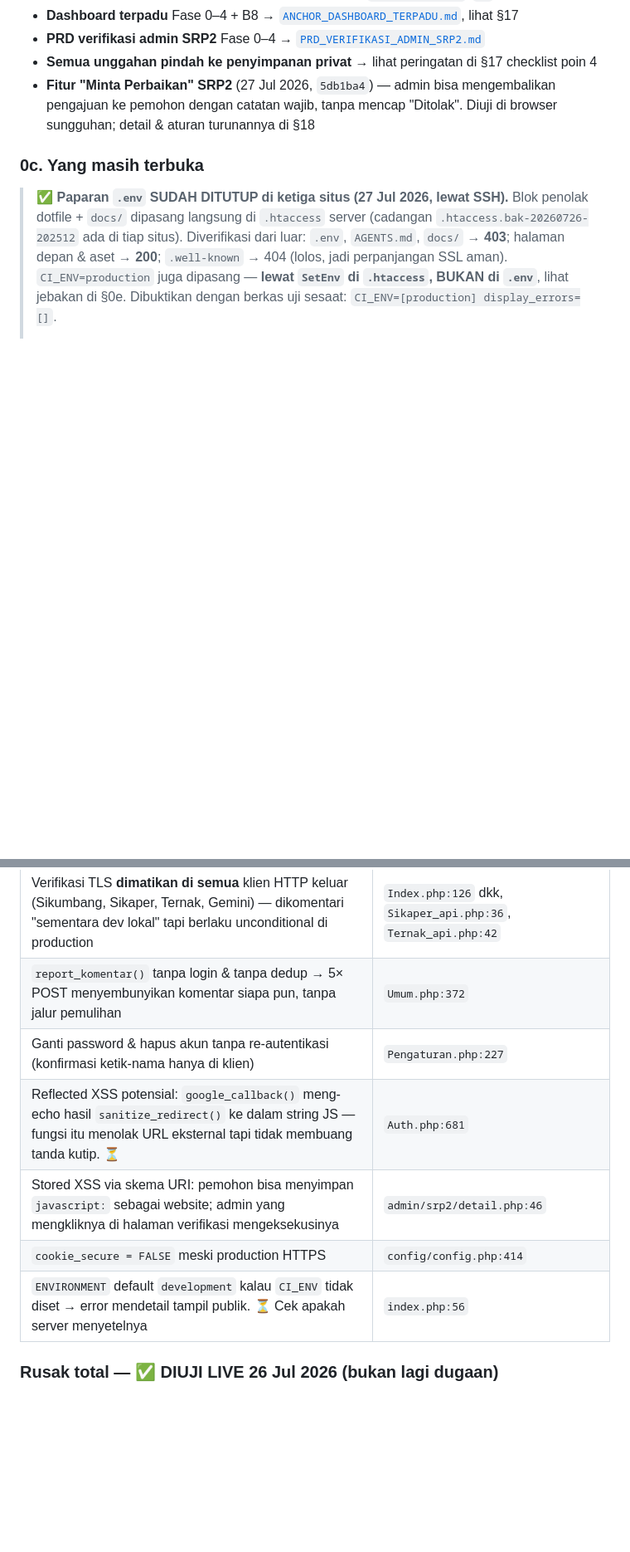
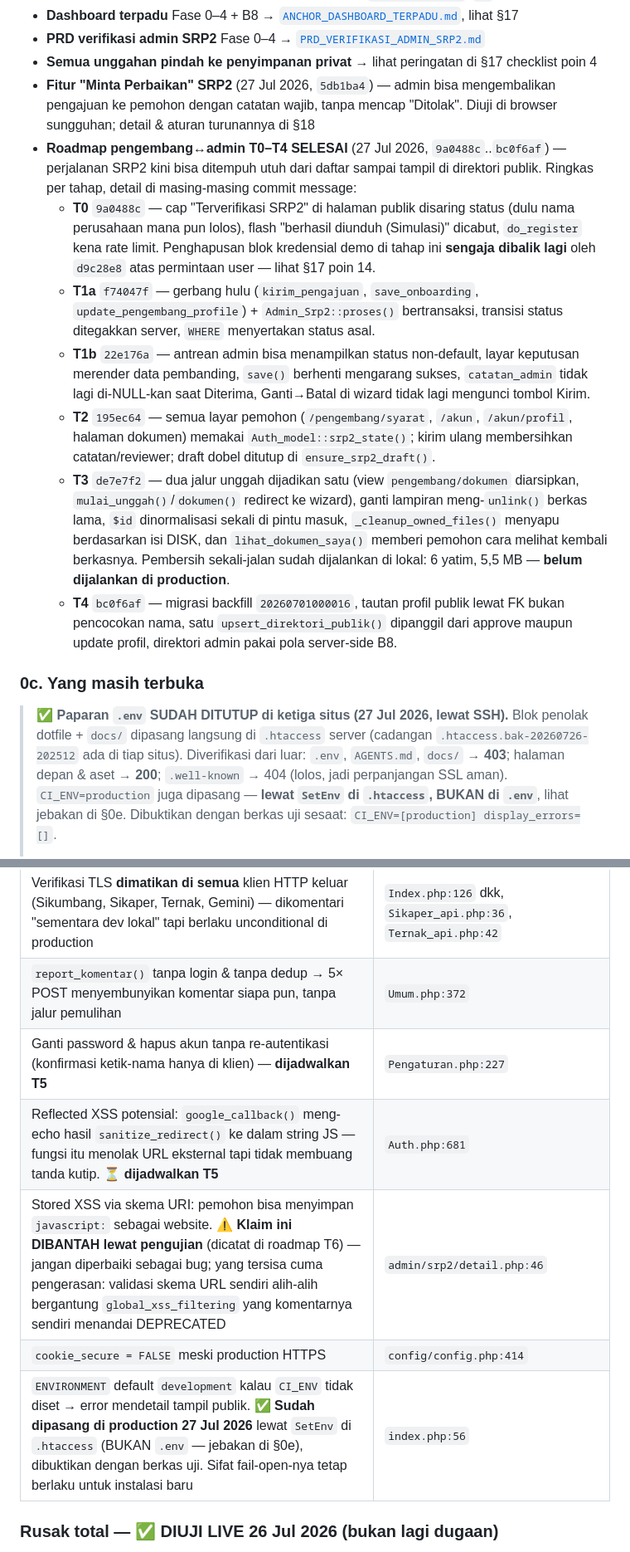
Before and after one commit to faisalekasyahputra/klinik_new, a Markdown page: AGENTS.md, 2 parts joined by grey strips. Shown at 83% size. Drawn GitHub-style; blank space fills up the shorter version.

```diff
--- a/AGENTS.md
+++ b/AGENTS.md
@@ -56,6 +58,13 @@ Semua sudah selesai + terverifikasi lewat HTTP nyata, bukan hanya dibaca kodenya
 - **PRD verifikasi admin SRP2** Fase 0–4 → [`PRD_VERIFIKASI_ADMIN_SRP2.md`](docs/product/PRD_VERIFIKASI_ADMIN_SRP2.md)
 - **Semua unggahan pindah ke penyimpanan privat** → lihat peringatan di §17 checklist poin 4
 - **Fitur "Minta Perbaikan" SRP2** (27 Jul 2026, `5db1ba4`) — admin bisa mengembalikan pengajuan ke pemohon dengan catatan wajib, tanpa mencap "Ditolak". Diuji di browser sungguhan; detail & aturan turunannya di §18
+- **Roadmap pengembang↔admin T0–T4 SELESAI** (27 Jul 2026, `9a0488c`..`bc0f6af`) — perjalanan SRP2 kini bisa ditempuh utuh dari daftar sampai tampil di direktori publik. Ringkas per tahap, detail di masing-masing commit message:
+  - **T0** `9a0488c` — cap "Terverifikasi SRP2" di halaman publik disaring status (dulu nama perusahaan mana pun lolos), flash "berhasil diunduh (Simulasi)" dicabut, `do_register` kena rate limit. Penghapusan blok kredensial demo di tahap ini **sengaja dibalik lagi** oleh `d9c28e8` atas permintaan user — lihat §17 poin 14.
+  - **T1a** `f74047f` — gerbang hulu (`kirim_pengajuan`, `save_onboarding`, `update_pengembang_profile`) + `Admin_Srp2::proses()` bertransaksi, transisi status ditegakkan server, `WHERE` menyertakan status asal.
+  - **T1b** `22e176a` — antrean admin bisa menampilkan status non-default, layar keputusan merender data pembanding, `save()` berhenti mengarang sukses, `catatan_admin` tidak lagi di-NULL-kan saat Diterima, Ganti→Batal di wizard tidak lagi mengunci tombol Kirim.
+  - **T2** `195ec64` — semua layar pemohon (`/pengembang/syarat`, `/akun`, `/akun/profil`, halaman dokumen) memakai `Auth_model::srp2_state()`; kirim ulang membersihkan catatan/reviewer; draft dobel ditutup di `ensure_srp2_draft()`.
+  - **T3** `de7e7f2` — dua jalur unggah dijadikan satu (view `pengembang/dokumen` diarsipkan, `mulai_unggah()`/`dokumen()` redirect ke wizard), ganti lampiran meng-`unlink()` berkas lama, `$id` dinormalisasi sekali di pintu masuk, `_cleanup_owned_files()` menyapu berdasarkan isi DISK, dan `lihat_dokumen_saya()` memberi pemohon cara melihat kembali berkasnya. Pembersih sekali-jalan sudah dijalankan di lokal: 6 yatim, 5,5 MB — **belum dijalankan di production**.
+  - **T4** `bc0f6af` — migrasi backfill `20260701000016`, tautan profil publik lewat FK bukan pencocokan nama, satu `upsert_direktori_publik()` dipanggil dari approve maupun update profil, direktori admin pakai pola server-side B8.
 
 ### 0c. Yang masih terbuka
 
@@ -485,11 +497,11 @@ Ringkasan yang paling berdampak dari 141 temuan. Detail lengkap per subsistem: [
 | `submit_antrean()` menerima `program_id`, NIK, dan seluruh data survei mentah dari POST tanpa validasi — bertentangan dengan §15 (jalur `ajukan_solusi` patuh, jalur ini tidak) | `Program.php:383` |
 | Verifikasi TLS **dimatikan di semua** klien HTTP keluar (Sikumbang, Sikaper, Ternak, Gemini) — dikomentari "sementara dev lokal" tapi berlaku unconditional di production | `Index.php:126` dkk, `Sikaper_api.php:36`, `Ternak_api.php:42` |
 | `report_komentar()` tanpa login & tanpa dedup → 5× POST menyembunyikan komentar siapa pun, tanpa jalur pemulihan | `Umum.php:372` |
-| Ganti password & hapus akun tanpa re-autentikasi (konfirmasi ketik-nama hanya di klien) | `Pengaturan.php:227` |
-| Reflected XSS potensial: `google_callback()` meng-echo hasil `sanitize_redirect()` ke dalam string JS — fungsi itu menolak URL eksternal tapi tidak membuang tanda kutip. ⏳ | `Auth.php:681` |
-| Stored XSS via skema URI: pemohon bisa menyimpan `javascript:` sebagai website; admin yang mengkliknya di halaman verifikasi mengeksekusinya | `admin/srp2/detail.php:46` |
+| Ganti password & hapus akun tanpa re-autentikasi (konfirmasi ketik-nama hanya di klien) — **dijadwalkan T5** | `Pengaturan.php:227` |
+| Reflected XSS potensial: `google_callback()` meng-echo hasil `sanitize_redirect()` ke dalam string JS — fungsi itu menolak URL eksternal tapi tidak membuang tanda kutip. ⏳ **dijadwalkan T5** | `Auth.php:681` |
+| Stored XSS via skema URI: pemohon bisa menyimpan `javascript:` sebagai website. ⚠️ **Klaim ini DIBANTAH lewat pengujian** (dicatat di roadmap T6) — jangan diperbaiki sebagai bug; yang tersisa cuma pengerasan: validasi skema URL sendiri alih-alih bergantung `global_xss_filtering` yang komentarnya sendiri menandai DEPRECATED | `admin/srp2/detail.php:46` |
 | `cookie_secure = FALSE` meski production HTTPS | `config/config.php:414` |
-| `ENVIRONMENT` default `development` kalau `CI_ENV` tidak diset → error mendetail tampil publik. ⏳ Cek apakah server menyetelnya | `index.php:56` |
+| `ENVIRONMENT` default `development` kalau `CI_ENV` tidak diset → error mendetail tampil publik. ✅ **Sudah dipasang di production 27 Jul 2026** lewat `SetEnv` di `.htaccess` (BUKAN `.env` — jebakan di §0e), dibuktikan dengan berkas uji. Sifat fail-open-nya tetap berlaku untuk instalasi baru | `index.php:56` |
 
 ### Rusak total — ✅ DIUJI LIVE 26 Jul 2026 (bukan lagi dugaan)
 
```
Also changed, not shown: other parts of AGENTS.md (+15 -10 lines).
